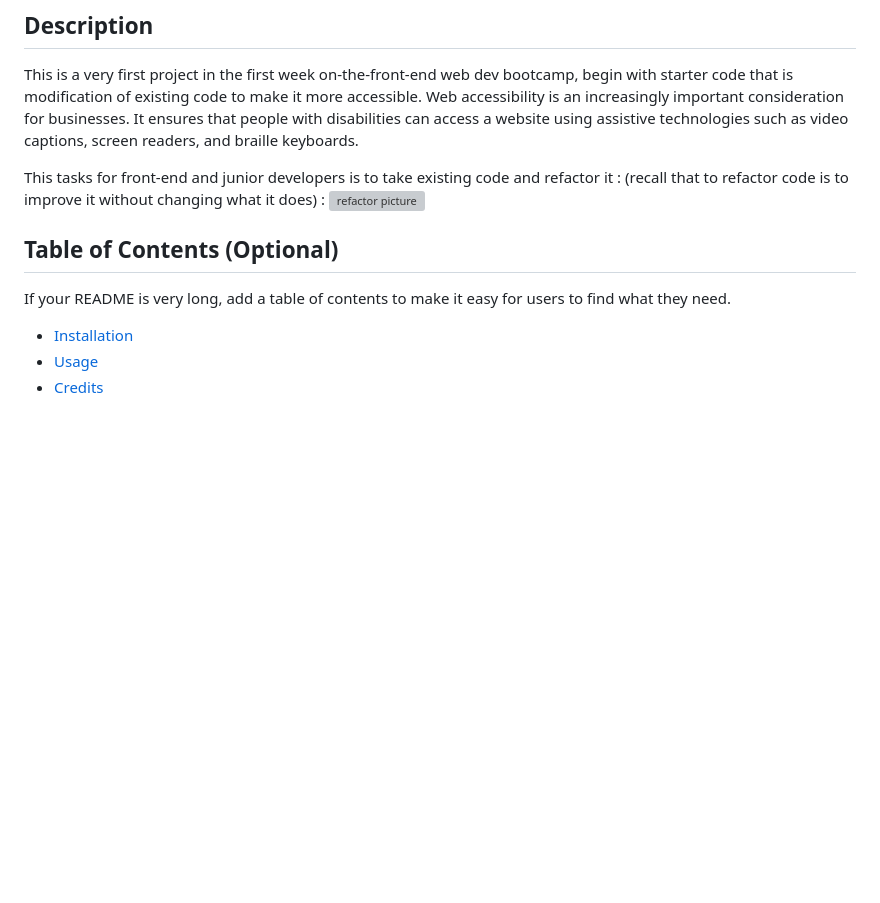
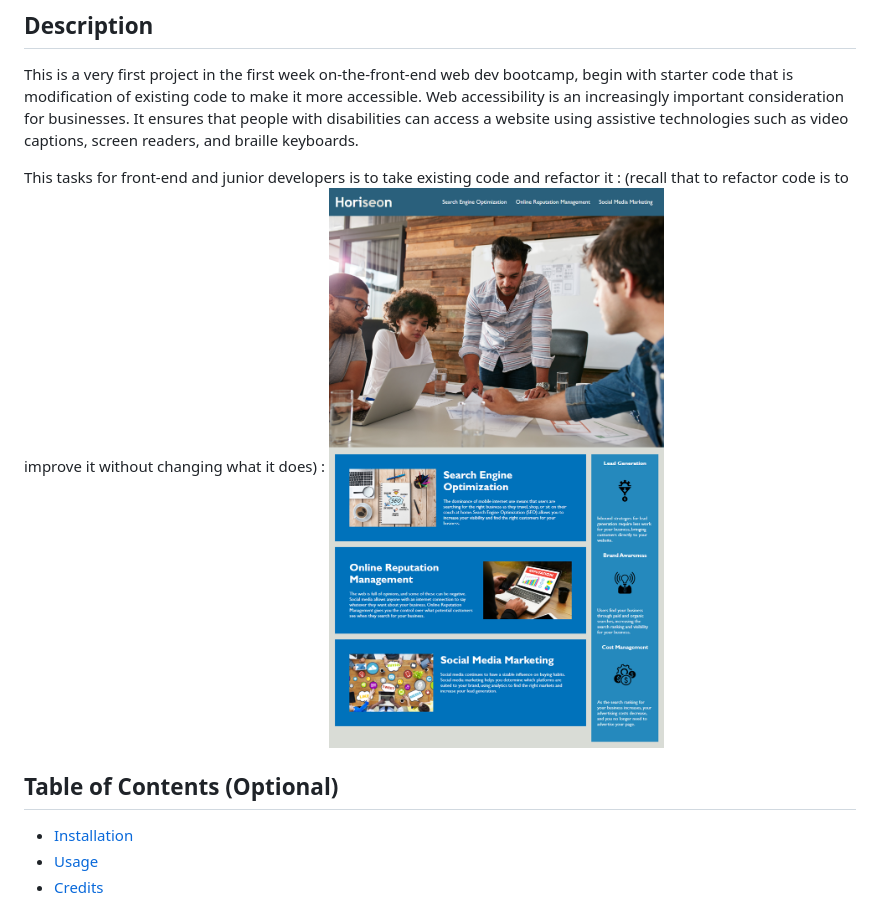
Before and after one commit to noeamelya/starter_challenge, a Markdown page: README.md, the part around the change printed below. GitHub-like rendering; pictures changed too: assets/images/01-html-css-git-challenge-demo.png (added); blank space fills up the shorter version; grey boxes are pictures that could not be loaded.

Commit message:
updated README semantic

```diff
--- a/README.md
+++ b/README.md
@@ -6,12 +6,11 @@
 This is a very first project in the first week on-the-front-end web dev bootcamp, begin with starter code that is modification of existing code to make it more accessible. Web accessibility is an increasingly important consideration for businesses. It ensures that people with disabilities can access a website using assistive technologies such as video captions, screen readers, and braille keyboards.
 
 This tasks for front-end and junior developers is to take existing code and refactor it : (recall that to refactor code is to improve it without changing what it does) :
- ![refactor picture](/assets/images/01-html-css-git-challenge-demo.pngassets/ima)
+ ![refactor picture](/assets/images/01-html-css-git-challenge-demo.png)
 
 
 ## Table of Contents (Optional)
 
-If your README is very long, add a table of contents to make it easy for users to find what they need.
 
 * [Installation](#installation)
 * [Usage](#usage)
```
Also changed, not shown: other parts of README.md (+2 -1 lines).
